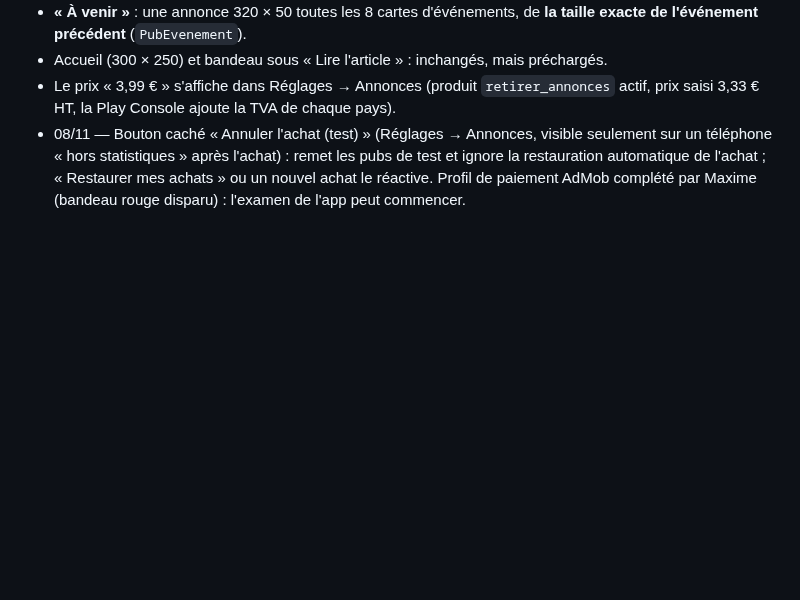
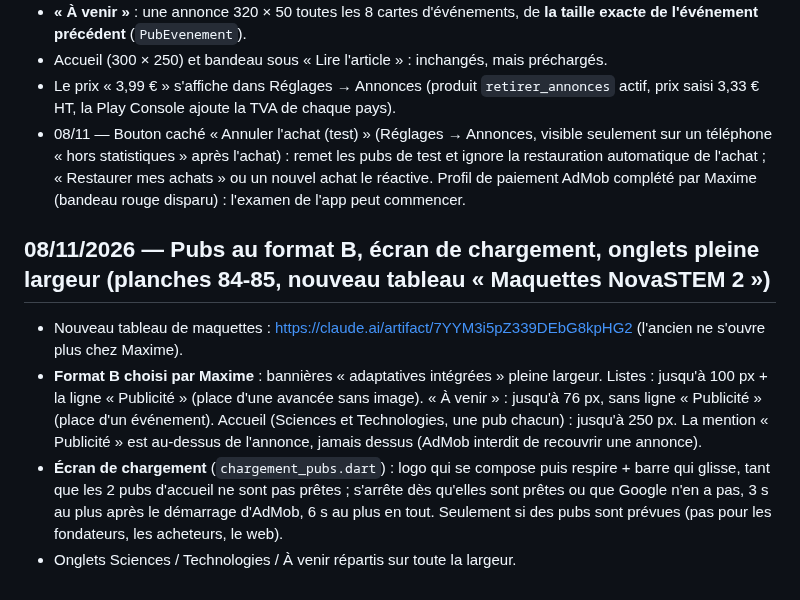
Before and after one commit to jd136413-lab/Application-science, a Markdown page: JOURNAL.md, the part around the change. Drawn GitHub-style; blank space fills up the shorter version.

Commit message:
Journal : pubs format B, écran de chargement, onglets [skip ci]
Co-Authored-By: Claude Opus 5.5 <noreply@anthropic.com>
Claude-Session: https://claude.ai/code/session_016yEvLPrAE5KA7kf6MRystD

```diff
--- a/JOURNAL.md
+++ b/JOURNAL.md
@@ -353,3 +353,9 @@ Liste de Maxime, traitée un point à la fois : 1. traduction ; 2. répartition
 - Accueil (300 × 250) et bandeau sous « Lire l'article » : inchangés, mais préchargés.
 - Le prix « 3,99 € » s'affiche dans Réglages → Annonces (produit `retirer_annonces` actif, prix saisi 3,33 € HT, la Play Console ajoute la TVA de chaque pays).
 - 08/11 — Bouton caché « Annuler l'achat (test) » (Réglages → Annonces, visible seulement sur un téléphone « hors statistiques » après l'achat) : remet les pubs de test et ignore la restauration automatique de l'achat ; « Restaurer mes achats » ou un nouvel achat le réactive. Profil de paiement AdMob complété par Maxime (bandeau rouge disparu) : l'examen de l'app peut commencer.
+
+## 08/11/2026 — Pubs au format B, écran de chargement, onglets pleine largeur (planches 84-85, nouveau tableau « Maquettes NovaSTEM 2 »)
+- Nouveau tableau de maquettes : https://claude.ai/artifact/7YYM3i5pZ339DEbG8kpHG2 (l'ancien ne s'ouvre plus chez Maxime).
+- **Format B choisi par Maxime** : bannières « adaptatives intégrées » pleine largeur. Listes : jusqu'à 100 px + la ligne « Publicité » (place d'une avancée sans image). « À venir » : jusqu'à 76 px, sans ligne « Publicité » (place d'un événement). Accueil (Sciences et Technologies, une pub chacun) : jusqu'à 250 px. La mention « Publicité » est au-dessus de l'annonce, jamais dessus (AdMob interdit de recouvrir une annonce).
+- **Écran de chargement** (`chargement_pubs.dart`) : logo qui se compose puis respire + barre qui glisse, tant que les 2 pubs d'accueil ne sont pas prêtes ; s'arrête dès qu'elles sont prêtes ou que Google n'en a pas, 3 s au plus après le démarrage d'AdMob, 6 s au plus en tout. Seulement si des pubs sont prévues (pas pour les fondateurs, les acheteurs, le web).
+- Onglets Sciences / Technologies / À venir répartis sur toute la largeur.
```
